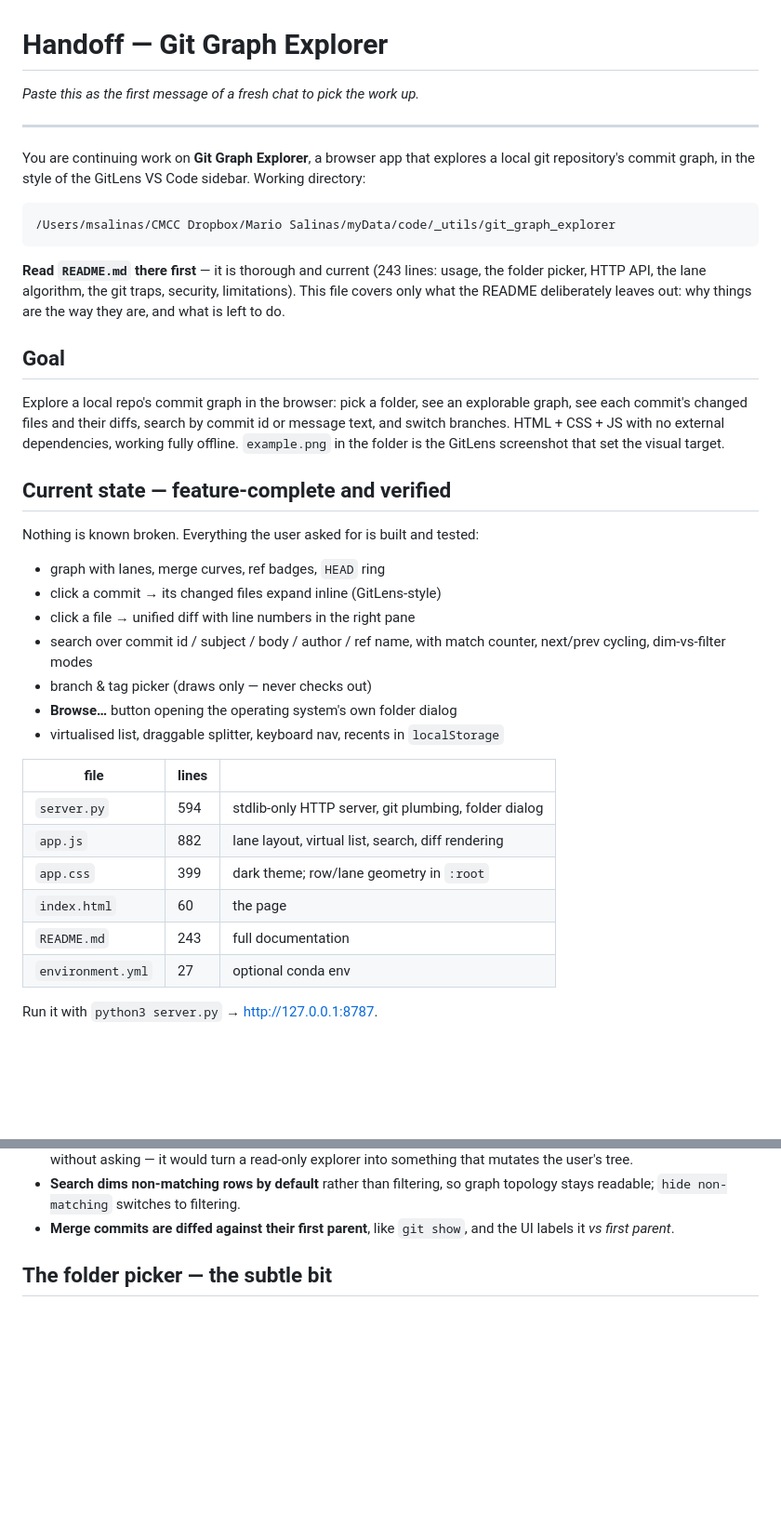
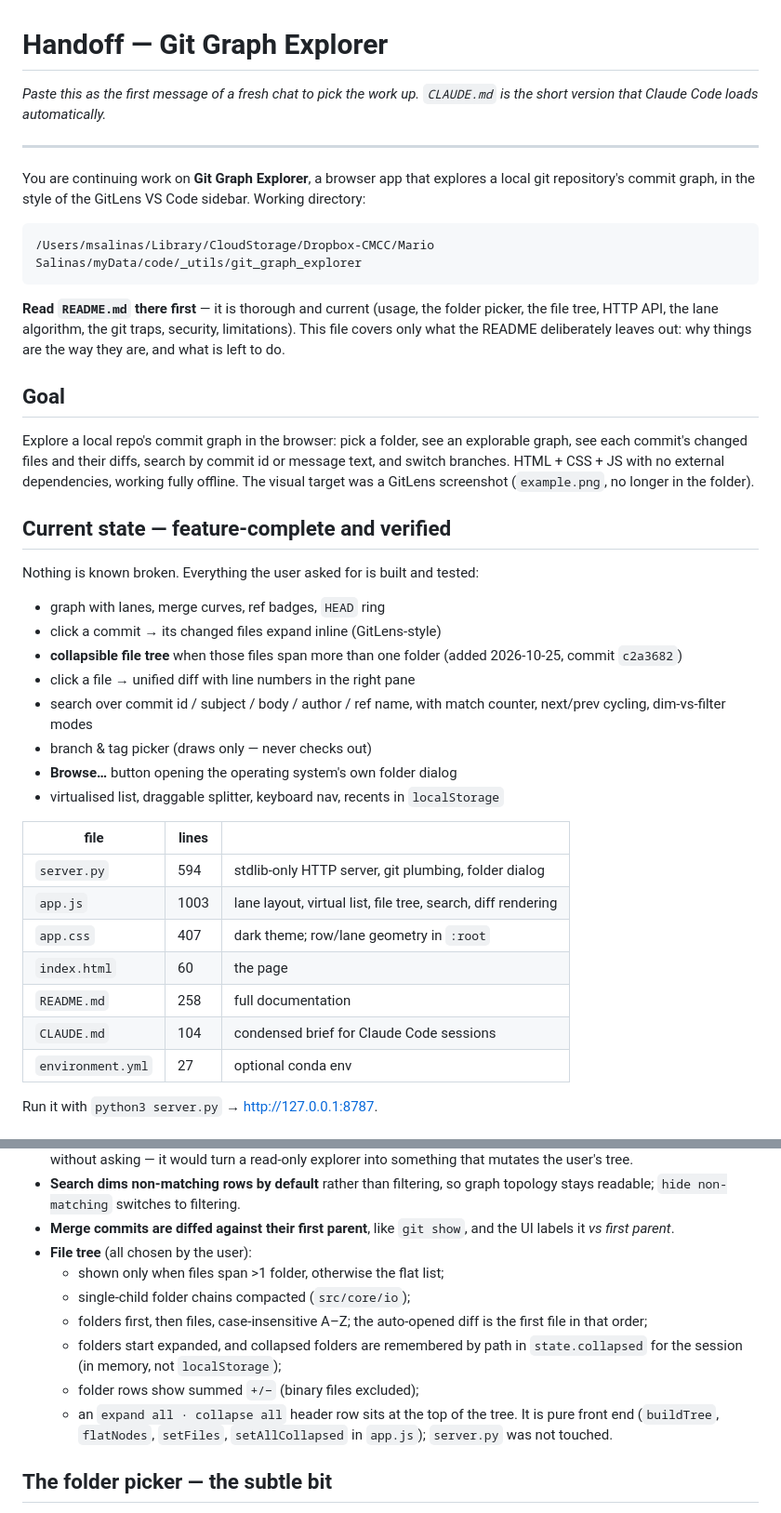
Before and after one commit to hybrs/git_graph_explorer, a Markdown page: HANDOFF.md, 2 parts joined by grey strips. Shown at 93% size. Drawn GitHub-style; blank space fills up the shorter version.

````diff
--- a/HANDOFF.md
+++ b/HANDOFF.md
@@ -1,6 +1,7 @@
 # Handoff — Git Graph Explorer
 
-*Paste this as the first message of a fresh chat to pick the work up.*
+*Paste this as the first message of a fresh chat to pick the work up.
+`CLAUDE.md` is the short version that Claude Code loads automatically.*
 
 ---
 
@@ -9,22 +10,21 @@ local git repository's commit graph, in the style of the GitLens VS Code
 sidebar. Working directory:
 
 ```
-/Users/msalinas/CMCC Dropbox/Mario Salinas/myData/code/_utils/git_graph_explorer
+/Users/msalinas/Library/CloudStorage/Dropbox-CMCC/Mario Salinas/myData/code/_utils/git_graph_explorer
 ```
 
-**Read `README.md` there first** — it is thorough and current (243 lines:
-usage, the folder picker, HTTP API, the lane algorithm, the git traps,
-security, limitations).
-This file covers only what the README deliberately leaves out: why things are
-the way they are, and what is left to do.
+**Read `README.md` there first** — it is thorough and current (usage, the
+folder picker, the file tree, HTTP API, the lane algorithm, the git traps,
+security, limitations). This file covers only what the README deliberately
+leaves out: why things are the way they are, and what is left to do.
 
 ## Goal
 
 Explore a local repo's commit graph in the browser: pick a folder, see an
 explorable graph, see each commit's changed files and their diffs, search by
 commit id or message text, and switch branches. HTML + CSS + JS with no external
-dependencies, working fully offline. `example.png` in the folder is the GitLens
-screenshot that set the visual target.
+dependencies, working fully offline. The visual target was a GitLens
+screenshot (`example.png`, no longer in the folder).
 
 ## Current state — feature-complete and verified
 
@@ -32,6 +32,8 @@ Nothing is known broken. Everything the user asked for is built and tested:
 
 - graph with lanes, merge curves, ref badges, `HEAD` ring
 - click a commit → its changed files expand inline (GitLens-style)
+- **collapsible file tree** when those files span more than one folder
+  (added 2026-10-25, commit `c2a3682`)
 - click a file → unified diff with line numbers in the right pane
 - search over commit id / subject / body / author / ref name, with match
   counter, next/prev cycling, dim-vs-filter modes
@@ -42,10 +44,11 @@ Nothing is known broken. Everything the user asked for is built and tested:
 | file | lines | |
 |---|---|---|
 | `server.py` | 594 | stdlib-only HTTP server, git plumbing, folder dialog |
-| `app.js` | 882 | lane layout, virtual list, search, diff rendering |
-| `app.css` | 399 | dark theme; row/lane geometry in `:root` |
+| `app.js` | 1003 | lane layout, virtual list, file tree, search, diff rendering |
+| `app.css` | 407 | dark theme; row/lane geometry in `:root` |
 | `index.html` | 60 | the page |
-| `README.md` | 243 | full documentation |
+| `README.md` | 258 | full documentation |
+| `CLAUDE.md` | 104 | condensed brief for Claude Code sessions |
 | `environment.yml` | 27 | optional conda env |
 
 Run it with `python3 server.py` → <http://127.0.0.1:8787>.
@@ -74,6 +77,17 @@ Run it with `python3 server.py` → <http://127.0.0.1:8787>.
   topology stays readable; `hide non-matching` switches to filtering.
 - **Merge commits are diffed against their first parent**, like `git show`, and
   the UI labels it *vs first parent*.
+- **File tree** (all chosen by the user):
+  - shown only when files span >1 folder, otherwise the flat list;
+  - single-child folder chains compacted (`src/core/io`);
+  - folders first, then files, case-insensitive A–Z; the auto-opened diff is
+    the first file in that order;
+  - folders start expanded, and collapsed folders are remembered by path in
+    `state.collapsed` for the session (in memory, not `localStorage`);
+  - folder rows show summed `+/−` (binary files excluded);
+  - an `expand all · collapse all` header row sits at the top of the tree.
+  It is pure front end (`buildTree`, `flatNodes`, `setFiles`,
+  `setAllCollapsed` in `app.js`); `server.py` was not touched.
 
 ## The folder picker — the subtle bit
 
````
Also changed, not shown: other parts of HANDOFF.md (+73 -72 lines), CLAUDE.md (+18 -6 lines), README.md (+19 -2 lines).
